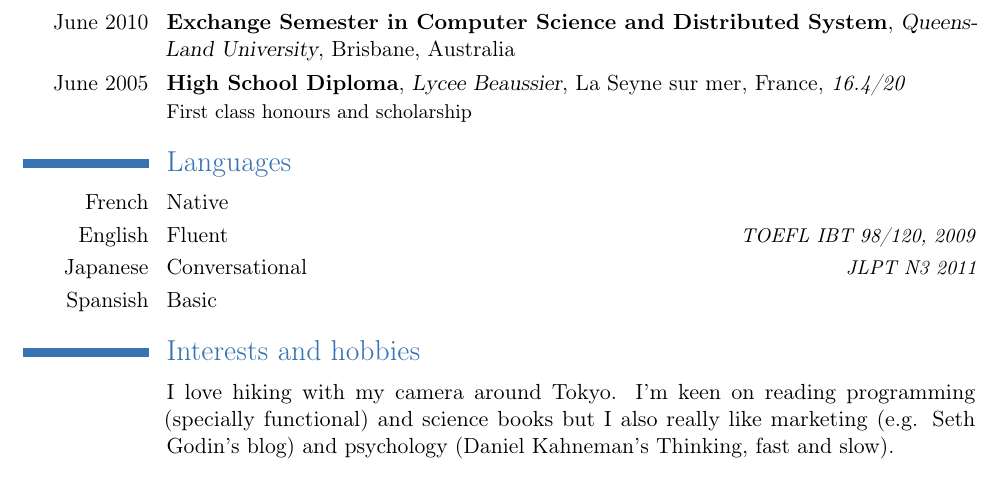
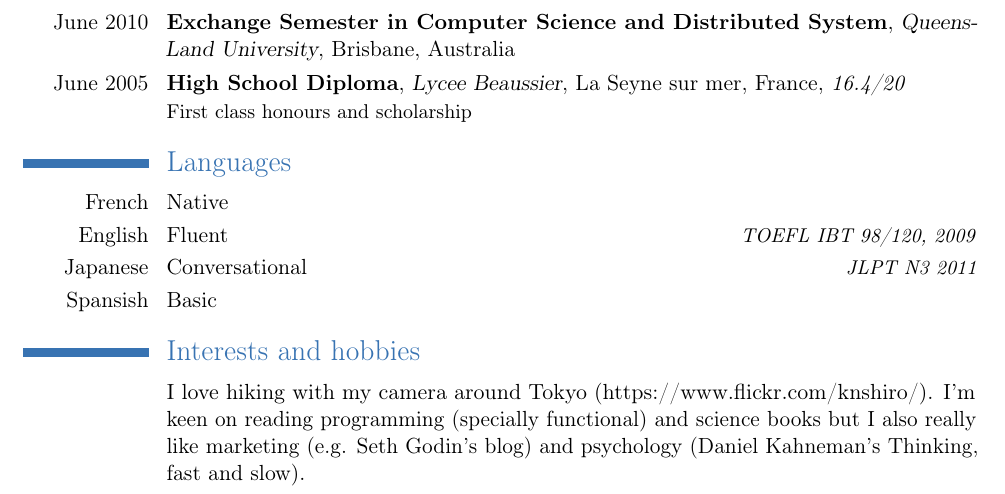
Before and after one commit to knshiro/resume, a LaTeX CV (resume.tex): part of page 2 of 2, cut so that both start at the same text. Compiled offline with pdfLaTeX.

Commit message:
Added flickr

```diff
--- a/resume.tex
+++ b/resume.tex
@@ -99,6 +99,6 @@ period I have acquired experience of main design patterns such as MVC, Dependenc
 \cvlanguage{Spansish}{Basic}{}
 
 \section{Interests and hobbies}
-\cvline{}{I love hiking with my camera around Tokyo. I’m keen on reading programming (specially functional) and science books but I also really like marketing (e.g. Seth Godin’s blog) and psychology (Daniel Kahneman’s Thinking, fast and slow).}
+\cvline{}{I love hiking with my camera around Tokyo (https://www.flickr.com/knshiro/). I’m keen on reading programming (specially functional) and science books but I also really like marketing (e.g. Seth Godin’s blog) and psychology (Daniel Kahneman’s Thinking, fast and slow).}
 
 \end{document}
```
